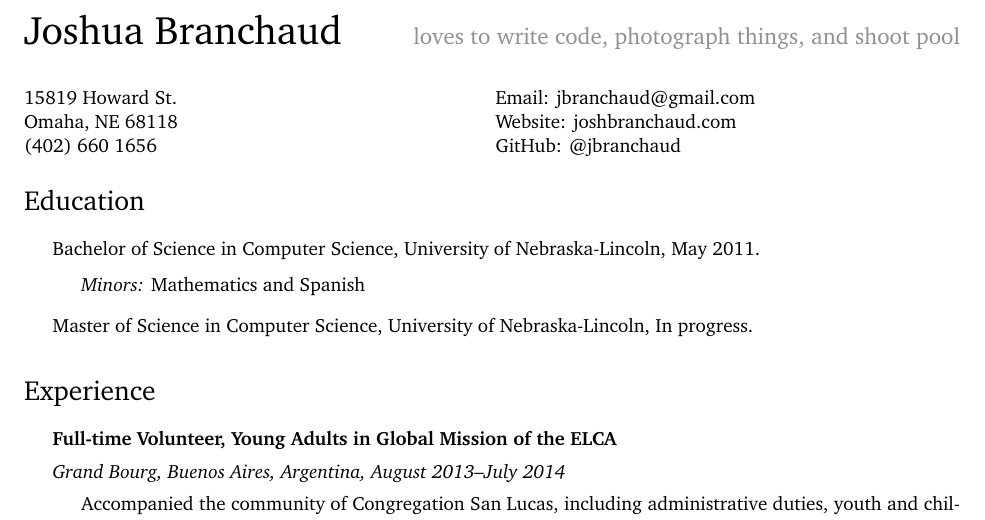
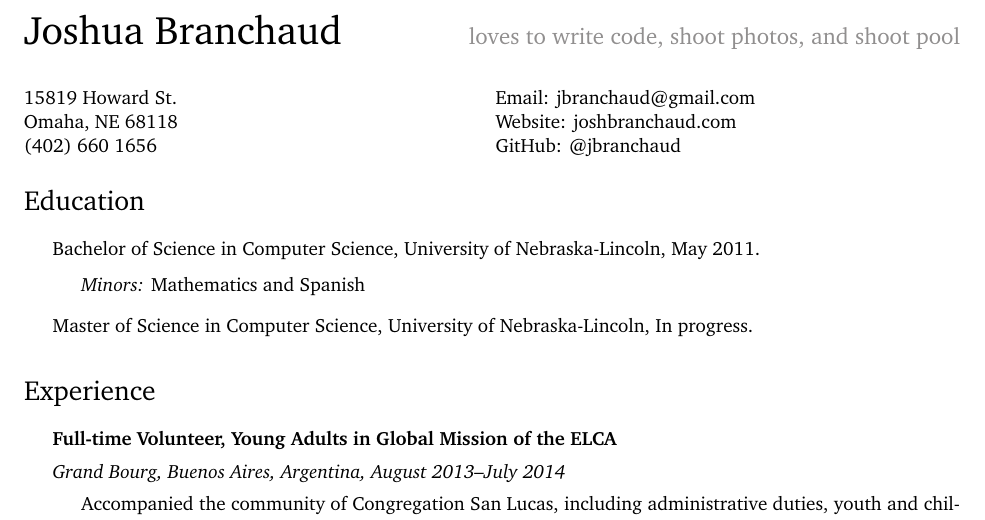
Before and after one commit to jbranchaud/cv-resume, a LaTeX CV (current-cv.tex): part of page 1 of 2, cut so that both start at the same text. Compiled offline with pdfLaTeX.

Commit message:
Update the header subtext to read better.

```diff
--- a/current-cv.tex
+++ b/current-cv.tex
@@ -75,7 +75,7 @@
 \begin{document}
 
 % Place name at left
-{\huge \name} \hfill {\color{Gray} {\large loves to write code, photograph things, and shoot pool}}
+{\huge \name} \hfill {\color{Gray} {\large loves to write code, shoot photos, and shoot pool}}
 
 % Alternatively, print name centered and bold:
 %\centerline{\huge \bf \name}
```
Also changed, not shown: current-cv.pdf.
